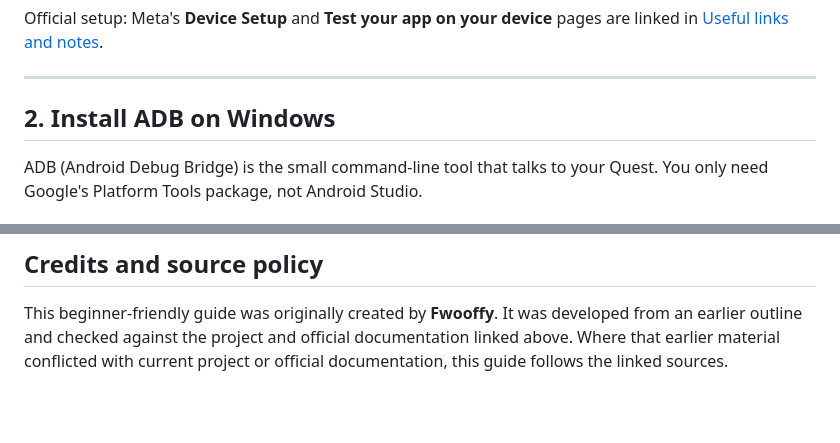
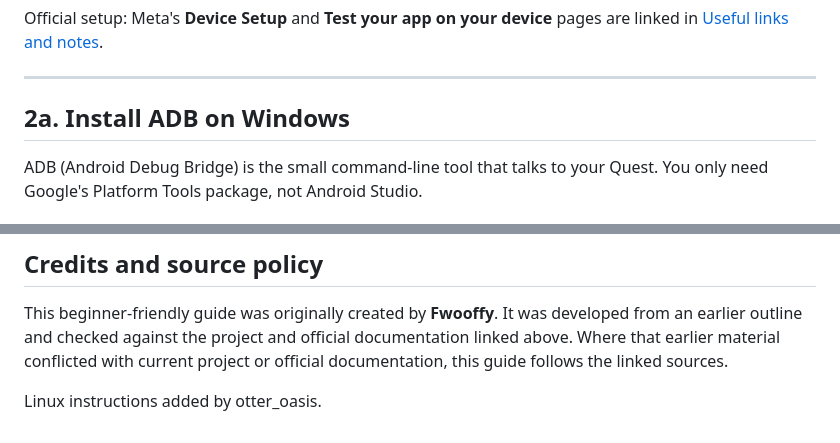
Before and after one commit to glorpette/quest-guides, a Markdown page: root_guide_by_fwooffy.md, 2 parts joined by grey strips. Drawn GitHub-style; blank space fills up the shorter version.

```diff
--- a/root_guide_by_fwooffy.md
+++ b/root_guide_by_fwooffy.md
@@ -76,7 +77,7 @@ Official setup: Meta's **Device Setup** and **Test your app on your device** pag
 
 ---
 
-## 2. Install ADB on Windows
+## 2a. Install ADB on Windows
 
 ADB (Android Debug Bridge) is the small command-line tool that talks to your Quest. You only need Google's Platform Tools package, not Android Studio.
 
@@ -321,3 +376,5 @@ Wireless debugging and pairing code concepts.
 ## Credits and source policy
 
 This beginner-friendly guide was originally created by **Fwooffy**. It was developed from an earlier outline and checked against the project and official documentation linked above. Where that earlier material conflicted with current project or official documentation, this guide follows the linked sources.
+
+Linux instructions added by otter_oasis.
```
Also changed, not shown: other parts of root_guide_by_fwooffy.md (+59 -4 lines).
